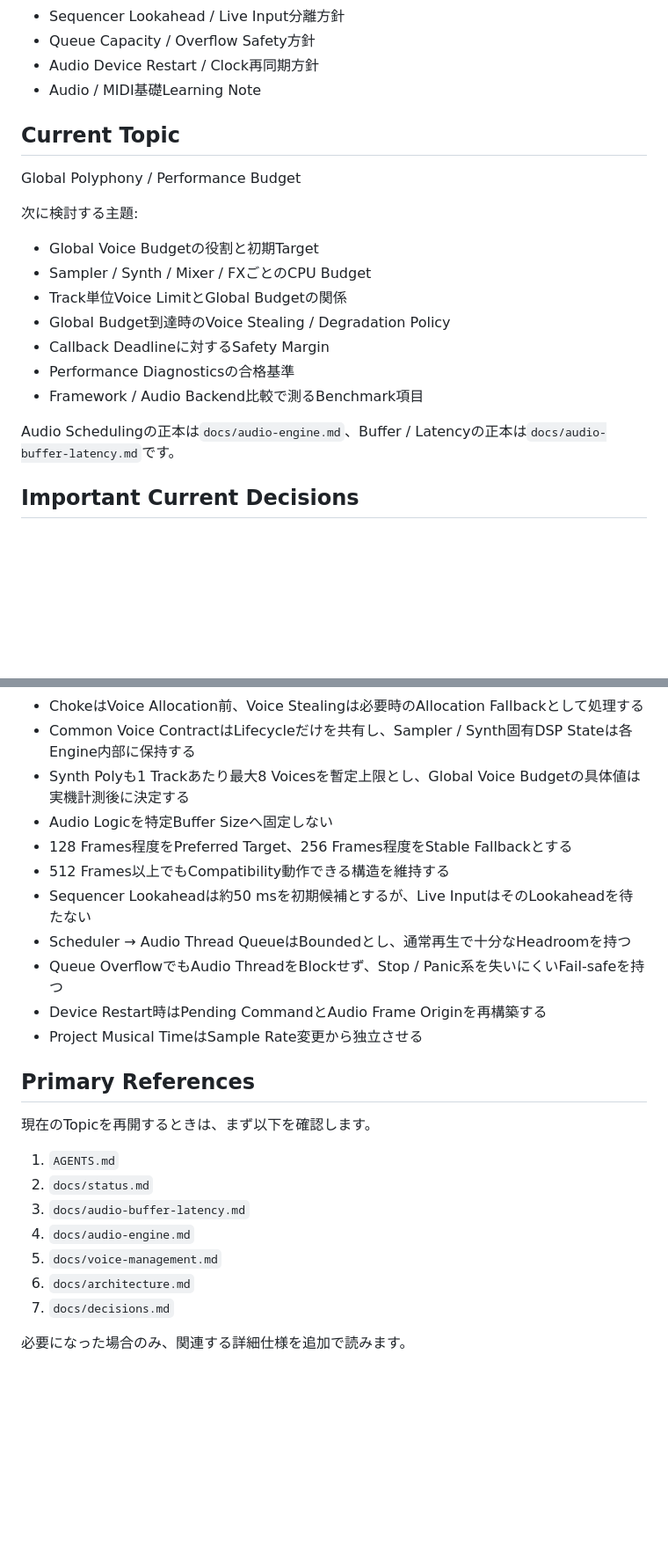
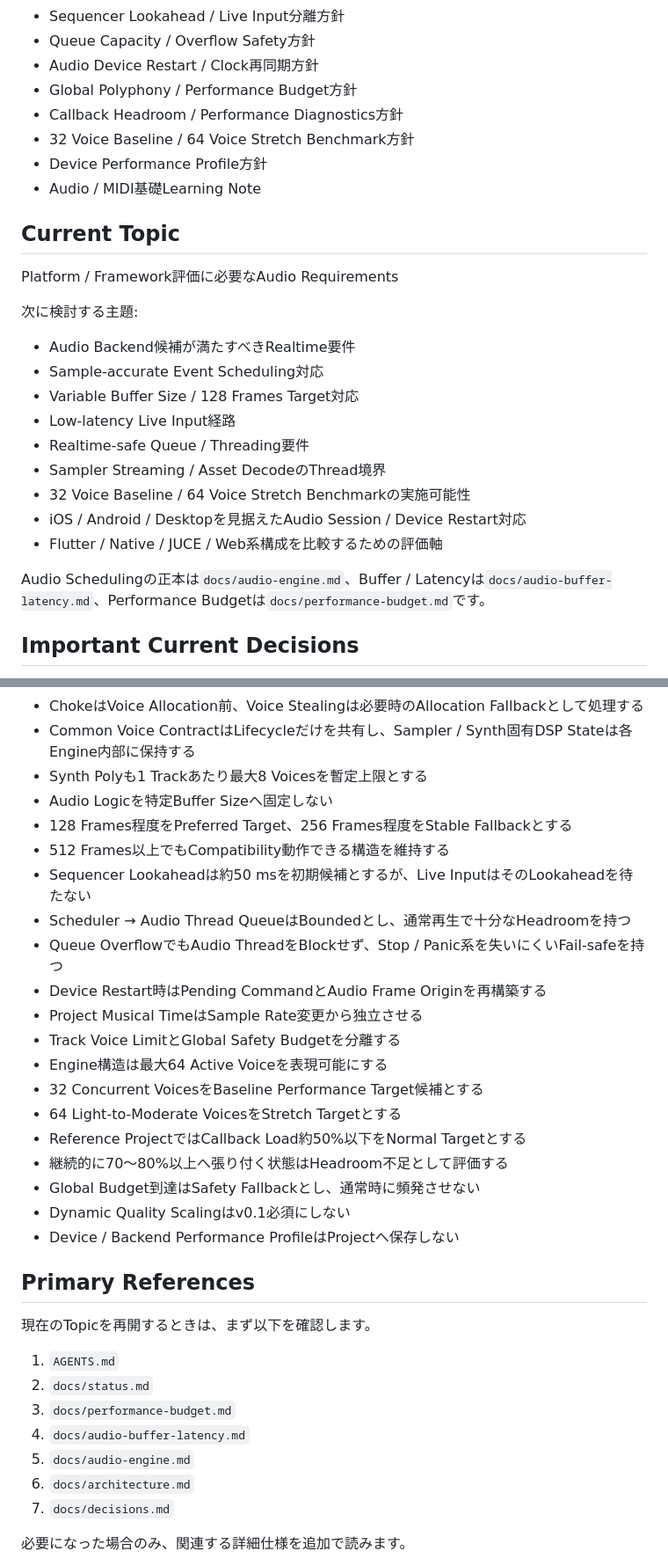
Before and after one commit to akm831/original_sequencer, a Markdown page: docs/status.md, 2 parts joined by grey strips. Shown at 88% size. Drawn GitHub-style; blank space fills up the shorter version.

Commit message:
docs: advance status to platform audio requirements

```diff
--- a/docs/status.md
+++ b/docs/status.md
@@ -45,23 +45,29 @@ Touch-firstのGroovebox / Sequencerを設計中です。
 - Sequencer Lookahead / Live Input分離方針
 - Queue Capacity / Overflow Safety方針
 - Audio Device Restart / Clock再同期方針
+- Global Polyphony / Performance Budget方針
+- Callback Headroom / Performance Diagnostics方針
+- 32 Voice Baseline / 64 Voice Stretch Benchmark方針
+- Device Performance Profile方針
 - Audio / MIDI基礎Learning Note
 
 ## Current Topic
 
-Global Polyphony / Performance Budget
+Platform / Framework評価に必要なAudio Requirements
 
 次に検討する主題:
 
-- Global Voice Budgetの役割と初期Target
-- Sampler / Synth / Mixer / FXごとのCPU Budget
-- Track単位Voice LimitとGlobal Budgetの関係
-- Global Budget到達時のVoice Stealing / Degradation Policy
-- Callback Deadlineに対するSafety Margin
-- Performance Diagnosticsの合格基準
-- Framework / Audio Backend比較で測るBenchmark項目
+- Audio Backend候補が満たすべきRealtime要件
+- Sample-accurate Event Scheduling対応
+- Variable Buffer Size / 128 Frames Target対応
+- Low-latency Live Input経路
+- Realtime-safe Queue / Threading要件
+- Sampler Streaming / Asset DecodeのThread境界
+- 32 Voice Baseline / 64 Voice Stretch Benchmarkの実施可能性
+- iOS / Android / Desktopを見据えたAudio Session / Device Restart対応
+- Flutter / Native / JUCE / Web系構成を比較するための評価軸
 
-Audio Schedulingの正本は`docs/audio-engine.md`、Buffer / Latencyの正本は`docs/audio-buffer-latency.md`です。
+Audio Schedulingの正本は`docs/audio-engine.md`、Buffer / Latencyは`docs/audio-buffer-latency.md`、Performance Budgetは`docs/performance-budget.md`です。
 
 ## Important Current Decisions
 
@@ -91,7 +97,7 @@ Audio Schedulingの正本は`docs/audio-engine.md`、Buffer / Latencyの正本
 - Parameter LockはAudio Thread外でEvent-localなResolved Stateへ解決する
 - ChokeはVoice Allocation前、Voice Stealingは必要時のAllocation Fallbackとして処理する
 - Common Voice ContractはLifecycleだけを共有し、Sampler / Synth固有DSP Stateは各Engine内部に保持する
-- Synth Polyも1 Trackあたり最大8 Voicesを暫定上限とし、Global Voice Budgetの具体値は実機計測後に決定する
+- Synth Polyも1 Trackあたり最大8 Voicesを暫定上限とする
 - Audio Logicを特定Buffer Sizeへ固定しない
 - 128 Frames程度をPreferred Target、256 Frames程度をStable Fallbackとする
 - 512 Frames以上でもCompatibility動作できる構造を維持する
@@ -100,6 +106,15 @@ Audio Schedulingの正本は`docs/audio-engine.md`、Buffer / Latencyの正本
 - Queue OverflowでもAudio ThreadをBlockせず、Stop / Panic系を失いにくいFail-safeを持つ
 - Device Restart時はPending CommandとAudio Frame Originを再構築する
 - Project Musical TimeはSample Rate変更から独立させる
+- Track Voice LimitとGlobal Safety Budgetを分離する
+- Engine構造は最大64 Active Voiceを表現可能にする
+- 32 Concurrent VoicesをBaseline Performance Target候補とする
+- 64 Light-to-Moderate VoicesをStretch Targetとする
+- Reference ProjectではCallback Load約50%以下をNormal Targetとする
+- 継続的に70〜80%以上へ張り付く状態はHeadroom不足として評価する
+- Global Budget到達はSafety Fallbackとし、通常時に頻発させない
+- Dynamic Quality Scalingはv0.1必須にしない
+- Device / Backend Performance ProfileはProjectへ保存しない
 
 ## Primary References
 
@@ -107,9 +122,9 @@ Audio Schedulingの正本は`docs/audio-engine.md`、Buffer / Latencyの正本
 
 1. `AGENTS.md`
 2. `docs/status.md`
-3. `docs/audio-buffer-latency.md`
-4. `docs/audio-engine.md`
-5. `docs/voice-management.md`
+3. `docs/performance-budget.md`
+4. `docs/audio-buffer-latency.md`
+5. `docs/audio-engine.md`
 6. `docs/architecture.md`
 7. `docs/decisions.md`
 
```
Also changed, not shown: other parts of docs/status.md (+2 -2 lines).
